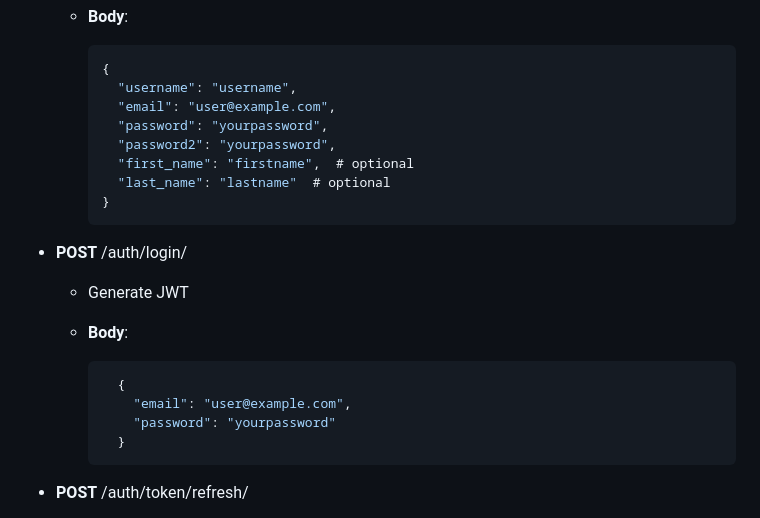
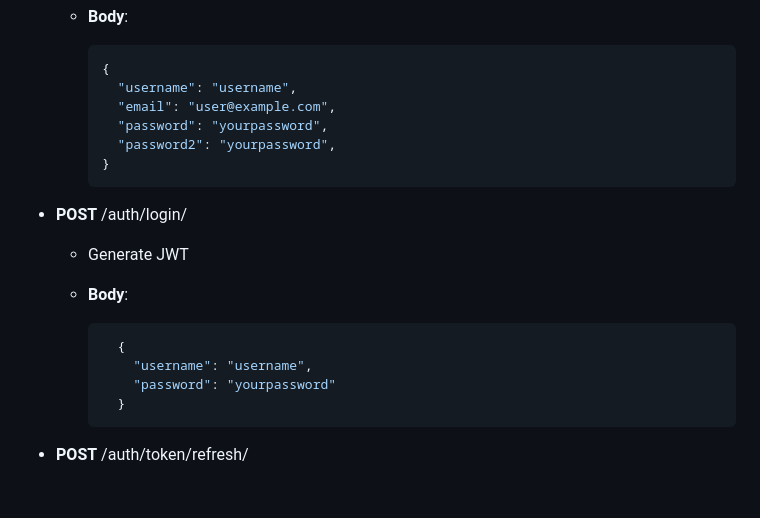
Before and after one commit to asu2sh/ims-api, a Markdown page: README.md, the part around the change. Rendered like a GitHub page; blank space fills up the shorter version.

````diff
--- a/README.md
+++ b/README.md
@@ -130,8 +130,6 @@ The system uses Redis to cache frequently accessed inventory items, optimizing p
       "email": "user@example.com",
       "password": "yourpassword",
       "password2": "yourpassword",
-      "first_name": "firstname",  # optional
-      "last_name": "lastname"  # optional
     }
     ```
 
@@ -141,7 +139,7 @@ The system uses Redis to cache frequently accessed inventory items, optimizing p
 
     ```json
       {
-        "email": "user@example.com",
+        "username": "username",
         "password": "yourpassword"
       }
     ```
````
